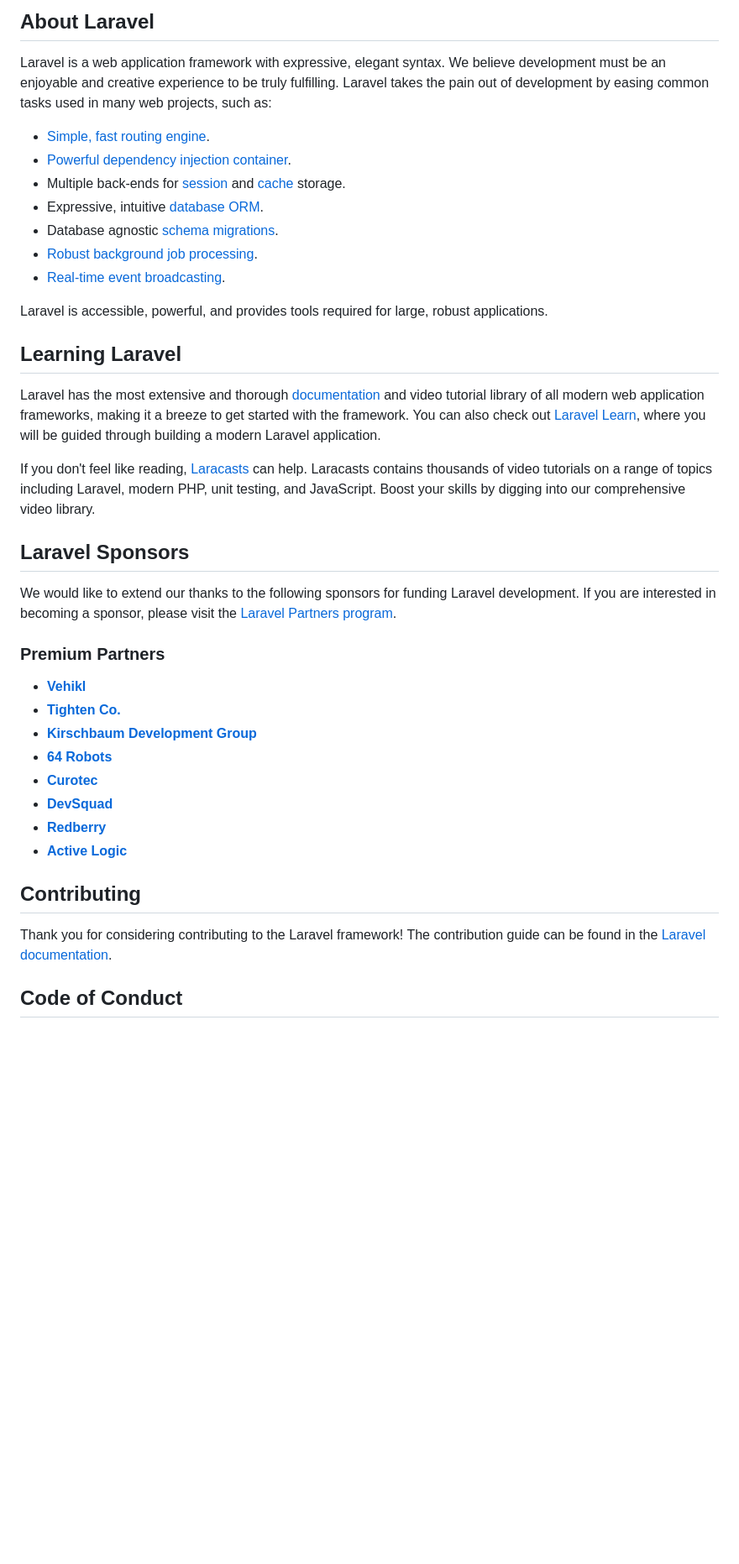
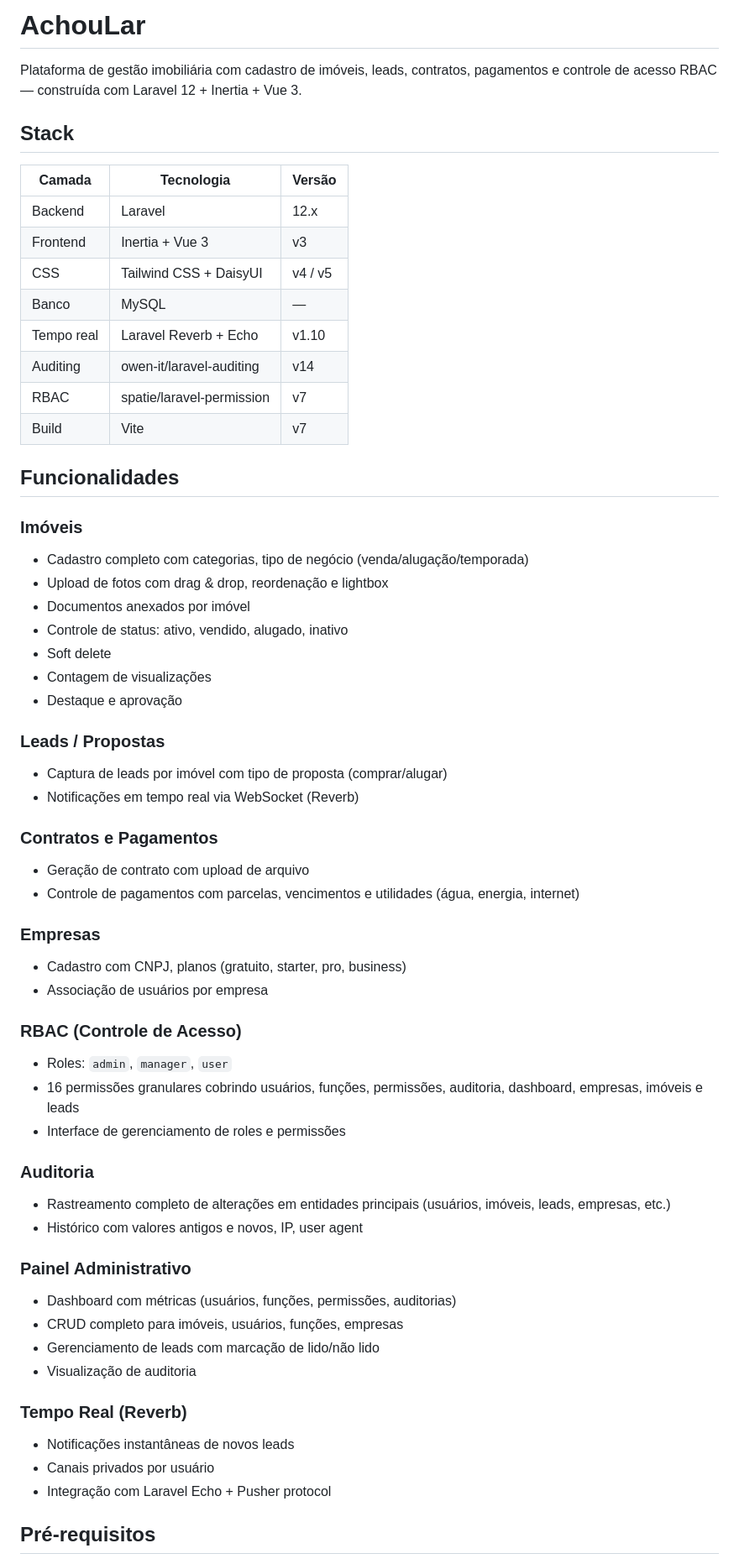
Before and after one commit to ceara-dev/achou-lar, a Markdown page: README.md, the part around one of its changes. Shown at 84% size. GitHub-like rendering; blank space fills up the shorter version.

Commit message:
fix: documents

```diff
--- a/README.md
+++ b/README.md
@@ -8,43 +5,64 @@
 </p>
 
-## About Laravel
+# AchouLar
 
-Laravel is a web application framework with expressive, elegant syntax. We believe development must be an enjoyable and creative experience to be truly fulfilling. Laravel takes the pain out of development by easing common tasks used in many web projects, such as:
+Plataforma de gestão imobiliária com cadastro de imóveis, leads, contratos, pagamentos e controle de acesso RBAC — construída com Laravel 12 + Inertia + Vue 3.
 
-- [Simple, fast routing engine](https://laravel.com/docs/routing).
-- [Powerful dependency injection container](https://laravel.com/docs/container).
-- Multiple back-ends for [session](https://laravel.com/docs/session) and [cache](https://laravel.com/docs/cache) storage.
-- Expressive, intuitive [database ORM](https://laravel.com/docs/eloquent).
-- Database agnostic [schema migrations](https://laravel.com/docs/migrations).
-- [Robust background job processing](https://laravel.com/docs/queues).
-- [Real-time event broadcasting](https://laravel.com/docs/broadcasting).
+## Stack
 
-Laravel is accessible, powerful, and provides tools required for large, robust applications.
+| Camada | Tecnologia | Versão |
+|--------|-----------|--------|
+| Backend | Laravel | 12.x |
+| Frontend | Inertia + Vue 3 | v3 |
+| CSS | Tailwind CSS + DaisyUI | v4 / v5 |
+| Banco | MySQL | — |
+| Tempo real | Laravel Reverb + Echo | v1.10 |
+| Auditing | owen-it/laravel-auditing | v14 |
+| RBAC | spatie/laravel-permission | v7 |
+| Build | Vite | v7 |
 
-## Learning Laravel
+## Funcionalidades
 
-Laravel has the most extensive and thorough [documentation](https://laravel.com/docs) and video tutorial library of all modern web application frameworks, making it a breeze to get started with the framework. You can also check out [Laravel Learn](https://laravel.com/learn), where you will be guided through building a modern Laravel application.
+### Imóveis
+- Cadastro completo com categorias, tipo de negócio (venda/alugação/temporada)
+- Upload de fotos com drag & drop, reordenação e lightbox
+- Documentos anexados por imóvel
+- Controle de status: ativo, vendido, alugado, inativo
+- Soft delete
+- Contagem de visualizações
+- Destaque e aprovação
 
-If you don't feel like reading, [Laracasts](https://laracasts.com) can help. Laracasts contains thousands of video tutorials on a range of topics including Laravel, modern PHP, unit testing, and JavaScript. Boost your skills by digging into our comprehensive video library.
+### Leads / Propostas
+- Captura de leads por imóvel com tipo de proposta (comprar/alugar)
+- Notificações em tempo real via WebSocket (Reverb)
 
-## Laravel Sponsors
+### Contratos e Pagamentos
+- Geração de contrato com upload de arquivo
+- Controle de pagamentos com parcelas, vencimentos e utilidades (água, energia, internet)
 
-We would like to extend our thanks to the following sponsors for funding Laravel development. If you are interested in becoming a sponsor, please visit the [Laravel Partners program](https://partners.laravel.com).
+### Empresas
+- Cadastro com CNPJ, planos (gratuito, starter, pro, business)
+- Associação de usuários por empresa
 
-### Premium Partners
+### RBAC (Controle de Acesso)
+- Roles: `admin`, `manager`, `user`
+- 16 permissões granulares cobrindo usuários, funções, permissões, auditoria, dashboard, empresas, imóveis e leads
+- Interface de gerenciamento de roles e permissões
 
-- **[Vehikl](https://vehikl.com)**
-- **[Tighten Co.](https://tighten.co)**
-- **[Kirschbaum Development Group](https://kirschbaumdevelopment.com)**
-- **[64 Robots](https://64robots.com)**
-- **[Curotec](https://www.curotec.com/services/technologies/laravel)**
-- **[DevSquad](https://devsquad.com/hire-laravel-developers)**
-- **[Redberry](https://redberry.international/laravel-development)**
-- **[Active Logic](https://activelogic.com)**
+### Auditoria
+- Rastreamento completo de alterações em entidades principais (usuários, imóveis, leads, empresas, etc.)
+- Histórico com valores antigos e novos, IP, user agent
 
-## Contributing
+### Painel Administrativo
+- Dashboard com métricas (usuários, funções, permissões, auditorias)
+- CRUD completo para imóveis, usuários, funções, empresas
+- Gerenciamento de leads com marcação de lido/não lido
+- Visualização de auditoria
 
-Thank you for considering contributing to the Laravel framework! The contribution guide can be found in the [Laravel documentation](https://laravel.com/docs/contributions).
+### Tempo Real (Reverb)
+- Notificações instantâneas de novos leads
+- Canais privados por usuário
+- Integração com Laravel Echo + Pusher protocol
 
-## Code of Conduct
+## Pré-requisitos
 
```
Also changed, not shown: other parts of README.md (+103 -11 lines).
